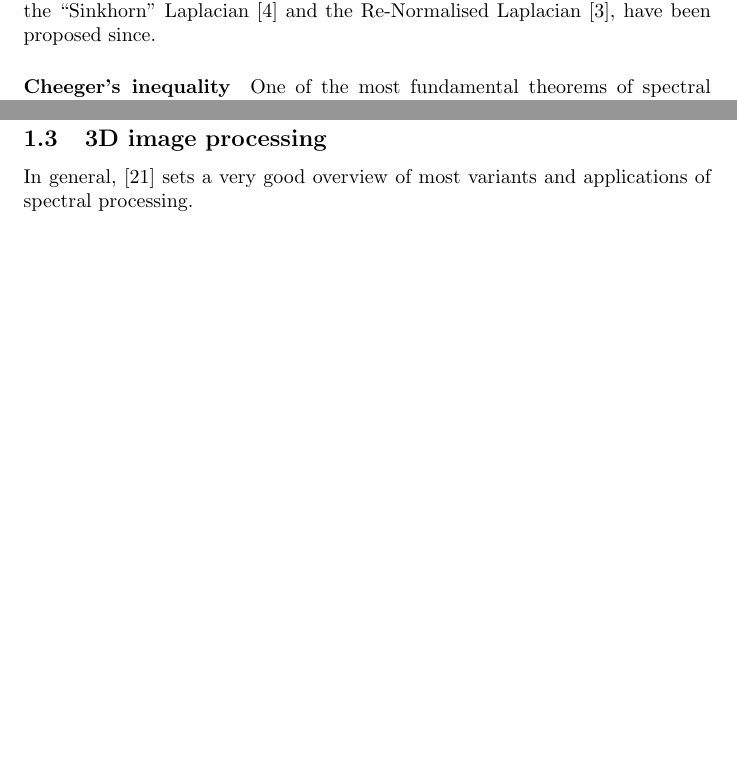
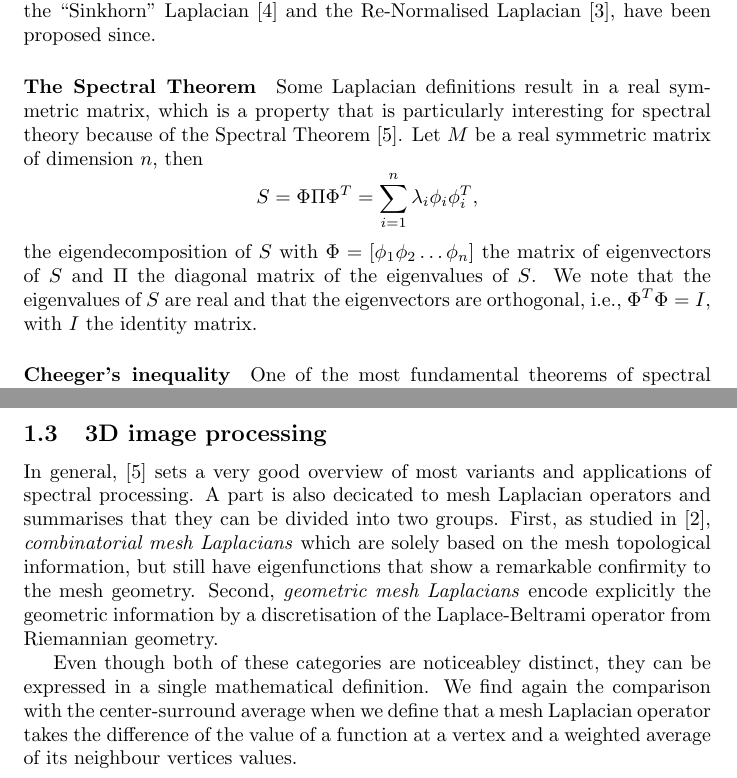
Before and after one commit to David-Wobrock/master-thesis-writing, a LaTeX document (report/literature_survey.tex, which reads report/tex/related_work.tex): two parts of pages 2 and 8 of 10, joined at a grey line, cut so that both start at the same text, the shorter picture padded with empty space. Compiled offline with pdfLaTeX.

Commit message:
Add small paragraphs on spectral theorem and 3D image processing

```diff
--- a/report/tex/related_work.tex
+++ b/report/tex/related_work.tex
@@ -26,6 +26,13 @@ Since the adjacency matrix of a graph only holds basic information about it, we
 Multiple definitions of the Laplacian matrix are given in \cite{chung_spectral_1997} and \cite{siam_slides_2016}, and each one holds different properties.
 The most common ones are the Normalised Laplacian and the Random Walk Laplacian.
 However, more convenient formulations, like the ``Sinkhorn" Laplacian \cite{milanfar_symmetrizing_2013} and the Re-Normalised Laplacian \cite{siam_slides_2016}, have been proposed since.
+
+\paragraph{The Spectral Theorem}
+Some Laplacian definitions result in a real symmetric matrix, which is a property that is particularly interesting for spectral theory because of the Spectral Theorem \cite{zhang_spectral_2010}.
+Let \(M\) be a real symmetric matrix of dimension \(n\), then
+\[S = \Phi \Pi \Phi^T = \sum_{i=1}^n \lambda_i \phi_i \phi_i^T,\]
+the eigendecomposition of \(S\) with \(\Phi = [\phi_1 \phi_2 \dots \phi_n ]\) the matrix of eigenvectors of \(S\) and \(\Pi\) the diagonal matrix of the eigenvalues of \(S\).
+We note that the eigenvalues of \(S\) are real and that the eigenvectors are orthogonal, i.e., \(\Phi^T\Phi = I\), with \(I\) the identity matrix.
 
 \paragraph{Cheeger's inequality}
 One of the most fundamental theorems of spectral graph theory concerns the Cheeger's inequality and Cheeger constant.
@@ -214,5 +221,9 @@ Anyway, it has been generally accepted that the \(Ncut\) produces better cuts th
 \subsection{3D image processing}
 
 In general, \cite{zhang_spectral_2010} sets a very good overview of most variants and applications of spectral processing.
+A part is also decicated to mesh Laplacian operators and summarises that they can be divided into two groups.
+First, as studied in \cite{chung_spectral_1997}, \textit{combinatorial mesh Laplacians} which are solely based on the mesh topological information, but still have eigenfunctions that show a remarkable confirmity to the mesh geometry.
+Second, \textit{geometric mesh Laplacians} encode explicitly the geometric information by a discretisation of the Laplace-Beltrami operator from Riemannian geometry.
 
-% TODO
+Even though both of these categories are noticeabley distinct, they can be expressed in a single mathematical definition.
+We find again the comparison with the center-surround average when we define that a mesh Laplacian operator takes the difference of the value of a function at a vertex and a weighted average of its neighbour vertices values.
```
